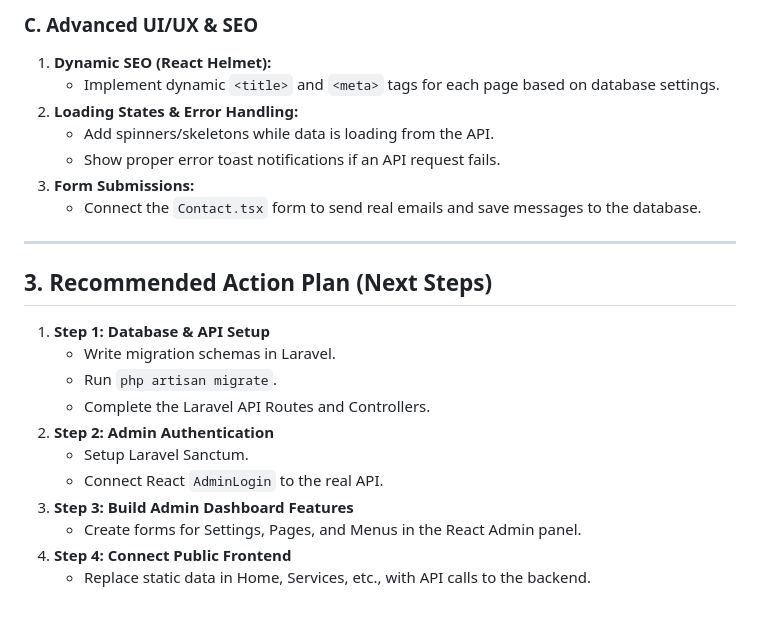
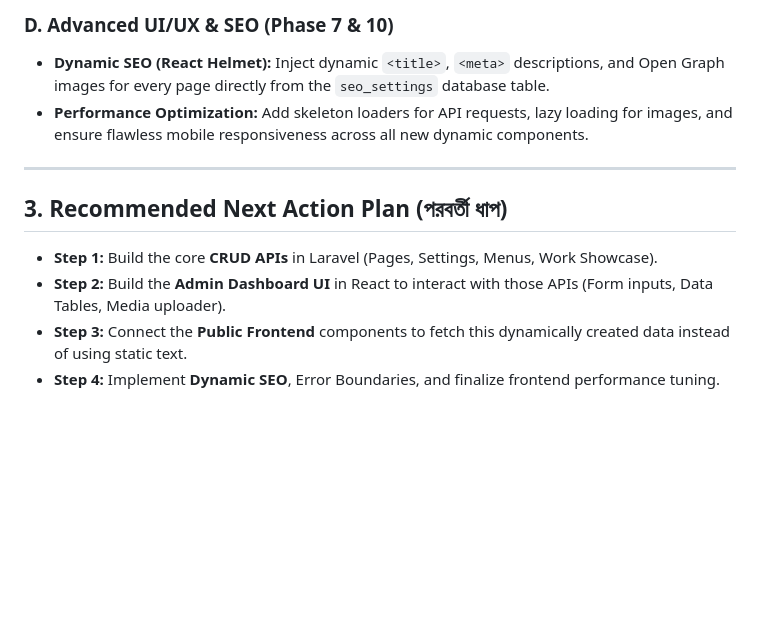
Before and after one commit to mrrajrumel/KAYONDESIGNSLTD, a Markdown page: SITE_ANALYSIS.md, the part around one of its changes. GitHub-like rendering; blank space fills up the shorter version.

```diff
--- a/SITE_ANALYSIS.md
+++ b/SITE_ANALYSIS.md
@@ -57,25 +55,13 @@ While the structural foundation is complete, the actual logic and integration be
 
-### C. Advanced UI/UX & SEO
-1. **Dynamic SEO (React Helmet):**
-   - Implement dynamic `<title>` and `<meta>` tags for each page based on database settings.
-2. **Loading States & Error Handling:**
-   - Add spinners/skeletons while data is loading from the API.
-   - Show proper error toast notifications if an API request fails.
-3. **Form Submissions:**
-   - Connect the `Contact.tsx` form to send real emails and save messages to the database.
+### D. Advanced UI/UX & SEO (Phase 7 & 10)
+- **Dynamic SEO (React Helmet):** Inject dynamic `<title>`, `<meta>` descriptions, and Open Graph images for every page directly from the `seo_settings` database table.
+- **Performance Optimization:** Add skeleton loaders for API requests, lazy loading for images, and ensure flawless mobile responsiveness across all new dynamic components.
 
 ---
 
-## 3. Recommended Action Plan (Next Steps)
+## 3. Recommended Next Action Plan (পরবর্তী ধাপ)
 
-1. **Step 1: Database & API Setup**
-   - Write migration schemas in Laravel.
-   - Run `php artisan migrate`.
-   - Complete the Laravel API Routes and Controllers.
-2. **Step 2: Admin Authentication**
-   - Setup Laravel Sanctum.
-   - Connect React `AdminLogin` to the real API.
-3. **Step 3: Build Admin Dashboard Features**
-   - Create forms for Settings, Pages, and Menus in the React Admin panel.
-4. **Step 4: Connect Public Frontend**
-   - Replace static data in Home, Services, etc., with API calls to the backend.
+- **Step 1:** Build the core **CRUD APIs** in Laravel (Pages, Settings, Menus, Work Showcase).
+- **Step 2:** Build the **Admin Dashboard UI** in React to interact with those APIs (Form inputs, Data Tables, Media uploader).
+- **Step 3:** Connect the **Public Frontend** components to fetch this dynamically created data instead of using static text.
+- **Step 4:** Implement **Dynamic SEO**, Error Boundaries, and finalize frontend performance tuning.
```
Also changed, not shown: other parts of SITE_ANALYSIS.md (+41 -43 lines).
